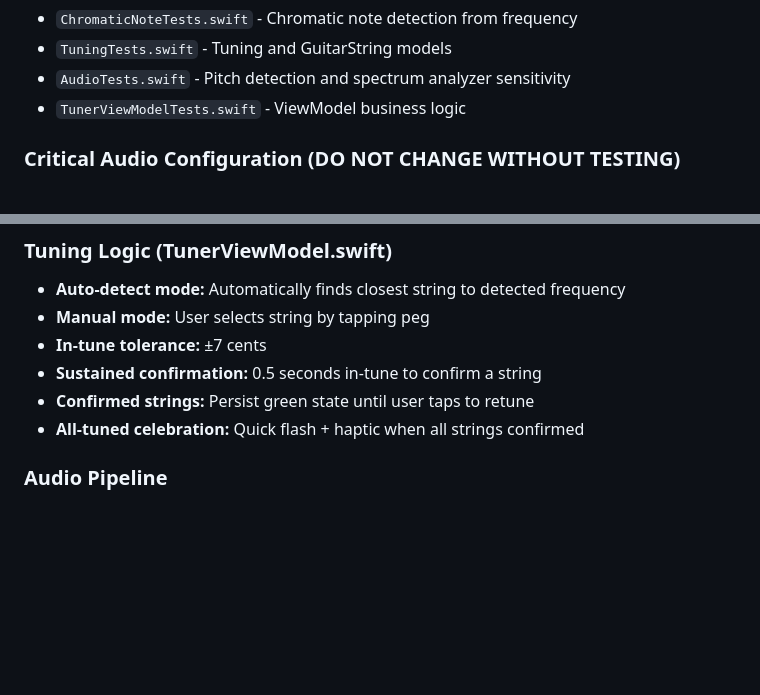
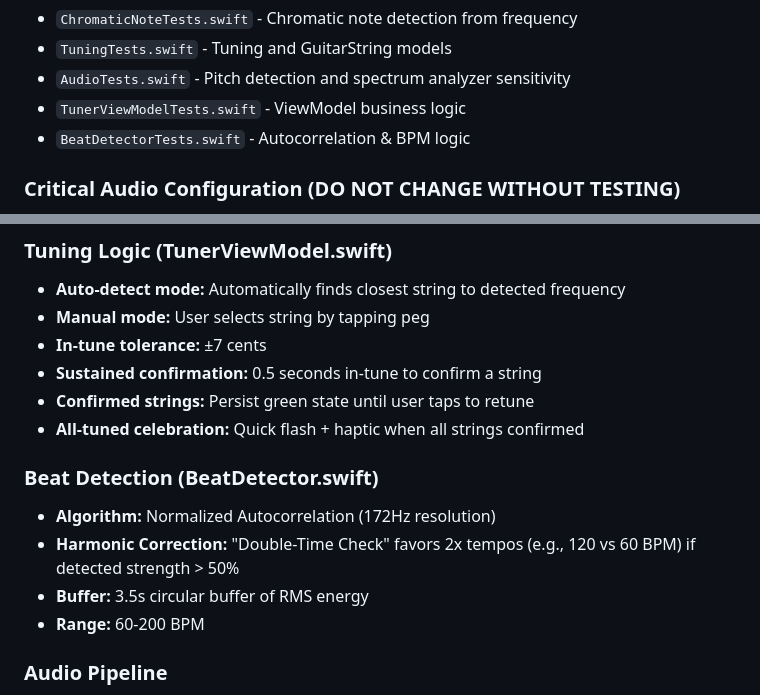
Before and after one commit to nickmaccarthy/Stay-Tuned, a Markdown page: CLAUDE.md, 2 parts joined by grey strips. Rendered like a GitHub page; blank space fills up the shorter version.

Commit message:
Update CLAUDE.md with Metronome details
- Added Beat Detection algorithm specs

- Added BeatDetectorTests.swift to test list

```diff
--- a/CLAUDE.md
+++ b/CLAUDE.md
@@ -33,6 +33,7 @@ Test files are located in `Stay TunedTests/`:
 - `TuningTests.swift` - Tuning and GuitarString models
 - `AudioTests.swift` - Pitch detection and spectrum analyzer sensitivity
 - `TunerViewModelTests.swift` - ViewModel business logic
+- `BeatDetectorTests.swift` - Autocorrelation & BPM logic
 
 ### Critical Audio Configuration (DO NOT CHANGE WITHOUT TESTING)
 
@@ -98,6 +99,12 @@ Stay Tuned/
 - **Sustained confirmation:** 0.5 seconds in-tune to confirm a string
 - **Confirmed strings:** Persist green state until user taps to retune
 - **All-tuned celebration:** Quick flash + haptic when all strings confirmed
+
+### Beat Detection (BeatDetector.swift)
+- **Algorithm:** Normalized Autocorrelation (172Hz resolution)
+- **Harmonic Correction:** "Double-Time Check" favors 2x tempos (e.g., 120 vs 60 BPM) if detected strength > 50%
+- **Buffer:** 3.5s circular buffer of RMS energy
+- **Range:** 60-200 BPM
 
 ### Audio Pipeline
 1. AudioEngine captures mic input with small buffer (low latency)
```
